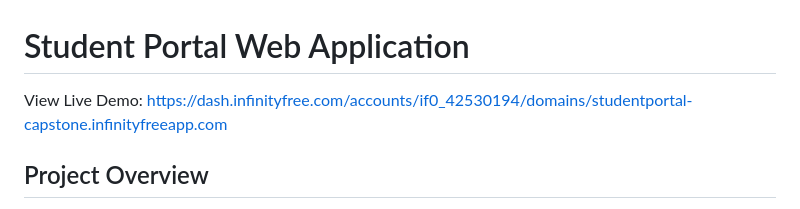
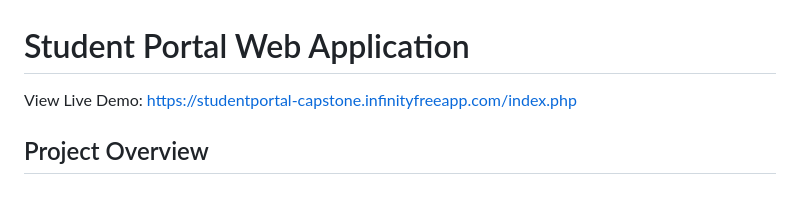
Before and after one commit to odurowaa-jd/Student-Portal, a Markdown page: README.md, the part around the change. GitHub-like rendering.

Commit message:
Revise README with new demo link and project info
Updated project details and live demo link in README.

```diff
--- a/README.md
+++ b/README.md
@@ -1,5 +1,5 @@
 # Student Portal Web Application
-View Live Demo: https://dash.infinityfree.com/accounts/if0_42530194/domains/studentportal-capstone.infinityfreeapp.com
+View Live Demo: https://studentportal-capstone.infinityfreeapp.com/index.php
 
 ## Project Overview
 This Student Portal is a full-stack web application developed as a **Capstone Project** for the Backend PHP development course under the **One Million Coders Initiative** in partnership with the **Startocode Learning Platform**.
```
